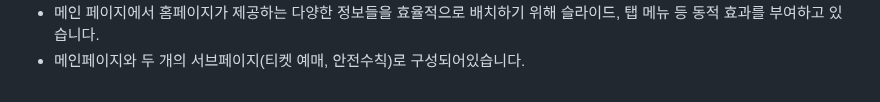
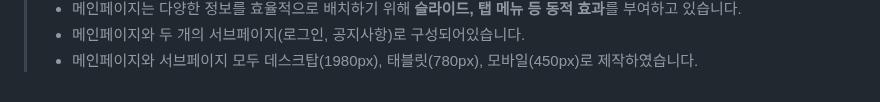
Before and after one commit to sonya030/Renewal_PublicOffice, a Markdown page: README.md, the part around one of its changes. GitHub-like rendering.

```diff
--- a/README.md
+++ b/README.md
@@ -17,6 +19,7 @@
 
-- 메인 페이지에서 홈페이지가 제공하는 다양한 정보들을 효율적으로 배치하기 위해 슬라이드, 탭 메뉴 등 동적 효과를 부여하고 있습니다.
-- 메인페이지와 두 개의 서브페이지(티켓 예매, 안전수칙)로 구성되어있습니다.
+> - 메인페이지는 다양한 정보를 효율적으로 배치하기 위해  <b>슬라이드, 탭 메뉴 등 동적 효과</b>를 부여하고 있습니다.
+> - 메인페이지와 두 개의 서브페이지(로그인, 공지사항)로 구성되어있습니다.
+> - 메인페이지와 서브페이지 모두 데스크탑(1980px), 태블릿(780px), 모바일(450px)로 제작하였습니다.
 
 
 <!--
```
Also changed, not shown: other parts of README.md (+2 -0 lines).
